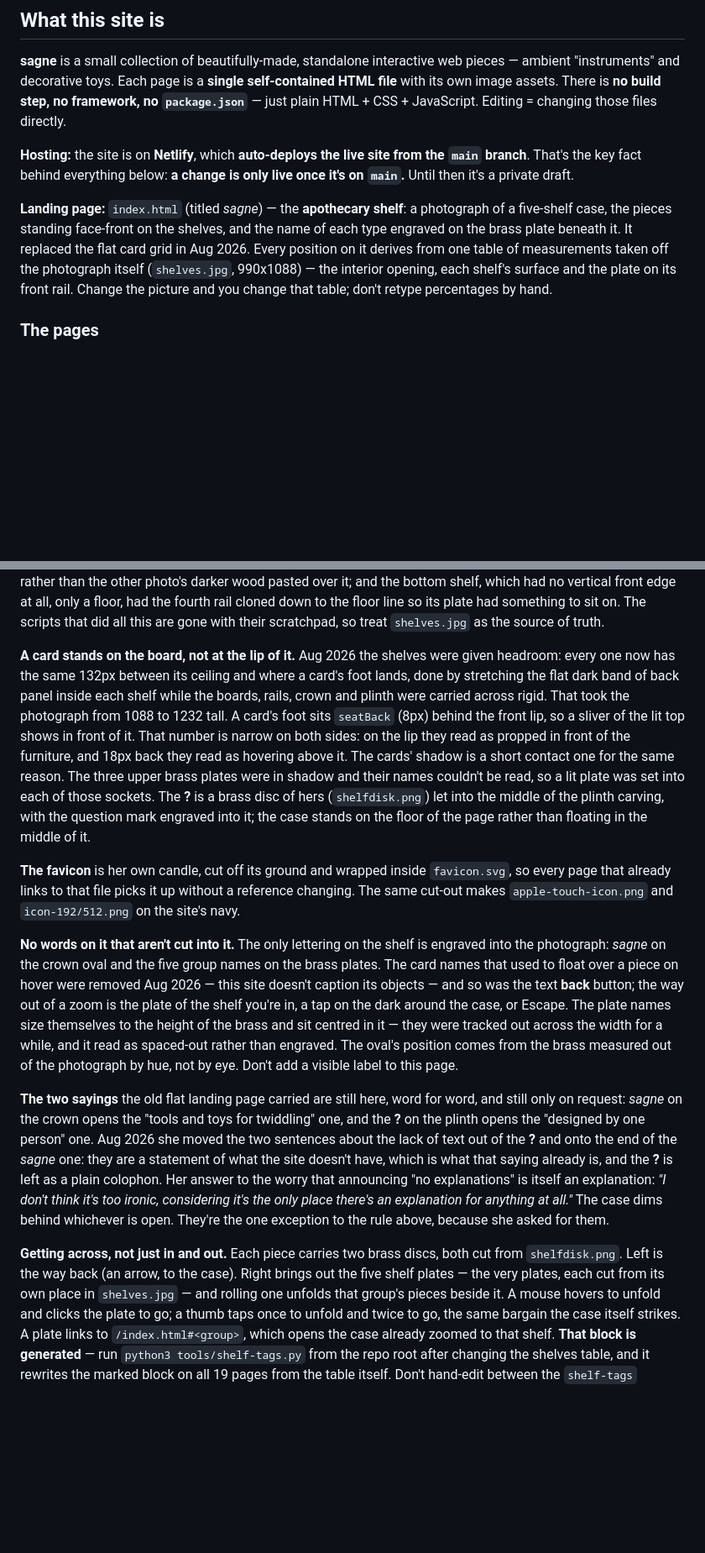
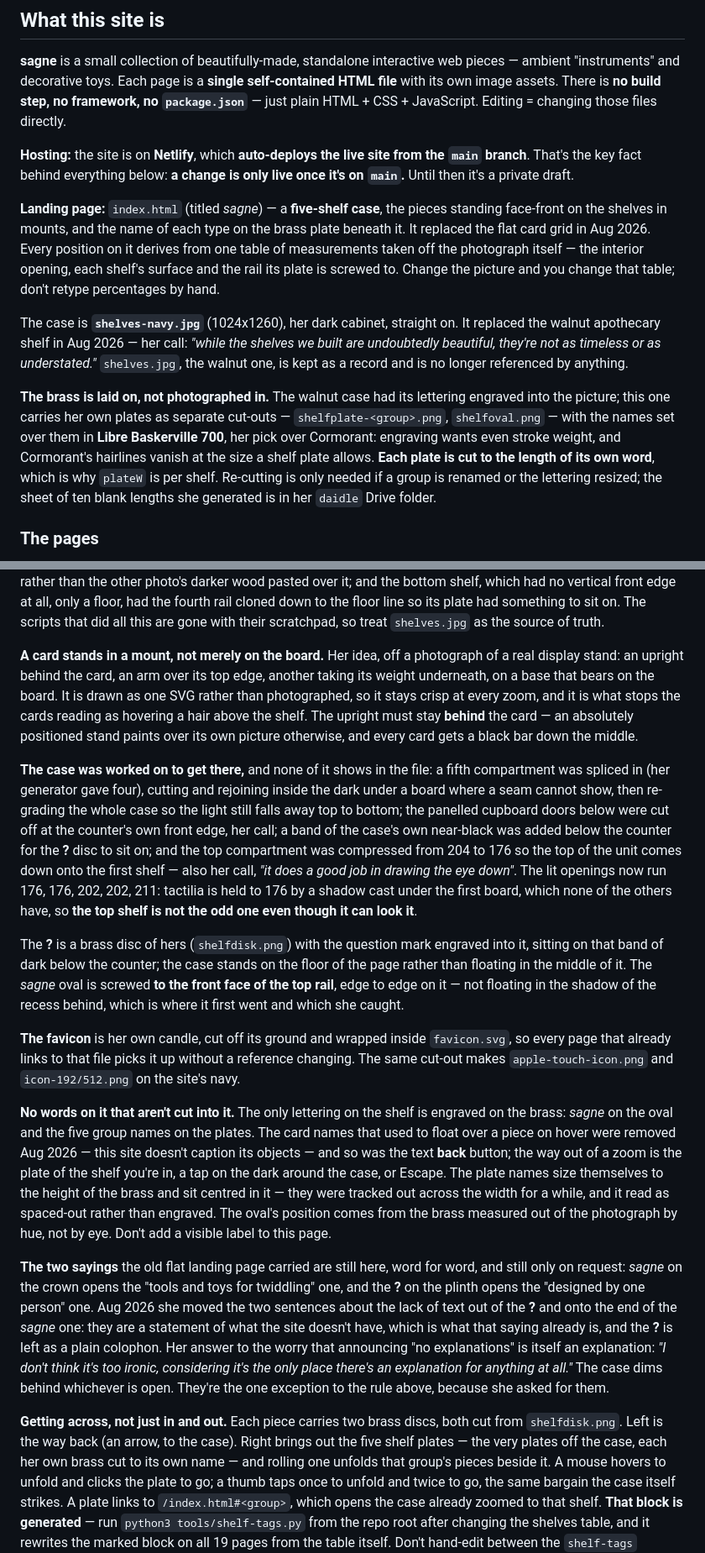
Before and after one commit to arryana/legendary-souffle-5af442, a Markdown page: CLAUDE.md, 2 parts joined by grey strips. Shown at 84% size. Rendered like a GitHub page; blank space fills up the shorter version.

Commit message:
CLAUDE.md: the landing page is the navy case now
Rewrites the parts a later session would otherwise get wrong: which
photograph the page stands on, that the brass is laid on rather than
engraved into it and cut to each word, the mounts the cards stand in and
why the upright has to sit behind the card, and every alteration made to
the picture -- the fifth shelf spliced in, the doors cut off, the band of
dark added for the disc, the top brought down onto the first shelf.

Also the trap in it: the top shelf is not the odd one. A shadow under the
first board holds tactilia to the same 176, and only the lower three stand
at 202 and over.

Co-Authored-By: Claude Opus 5 <noreply@anthropic.com>
Claude-Session: https://claude.ai/code/session_01FZLRpZBybpYSYBaQU5zBZo

```diff
--- a/CLAUDE.md
+++ b/CLAUDE.md
@@ -33,12 +33,25 @@ plain HTML + CSS + JavaScript. Editing = changing those files directly.
 branch**. That's the key fact behind everything below: **a change is only live once it's on
 `main`.** Until then it's a private draft.
 
-**Landing page:** `index.html` (titled *sagne*) — the **apothecary shelf**: a photograph of a
-five-shelf case, the pieces standing face-front on the shelves, and the name of each type
-engraved on the brass plate beneath it. It replaced the flat card grid in Aug 2026. Every
-position on it derives from one table of measurements taken off the photograph itself
-(`shelves.jpg`, 990x1088) — the interior opening, each shelf's surface and the plate on its
-front rail. Change the picture and you change that table; don't retype percentages by hand.
+**Landing page:** `index.html` (titled *sagne*) — a **five-shelf case**, the pieces standing
+face-front on the shelves in mounts, and the name of each type on the brass plate beneath it.
+It replaced the flat card grid in Aug 2026. Every position on it derives from one table of
+measurements taken off the photograph itself — the interior opening, each shelf's surface and
+the rail its plate is screwed to. Change the picture and you change that table; don't retype
+percentages by hand.
+
+The case is **`shelves-navy.jpg`** (1024x1260), her dark cabinet, straight on. It replaced the
+walnut apothecary shelf in Aug 2026 — her call: *"while the shelves we built are undoubtedly
+beautiful, they're not as timeless or as understated."* `shelves.jpg`, the walnut one, is kept
+as a record and is no longer referenced by anything.
+
+**The brass is laid on, not photographed in.** The walnut case had its lettering engraved into
+the picture; this one carries her own plates as separate cut-outs — `shelfplate-<group>.png`,
+`shelfoval.png` — with the names set over them in **Libre Baskerville 700**, her pick over
+Cormorant: engraving wants even stroke weight, and Cormorant's hairlines vanish at the size a
+shelf plate allows. **Each plate is cut to the length of its own word**, which is why `plateW`
+is per shelf. Re-cutting is only needed if a group is renamed or the lettering resized; the
+sheet of ten blank lengths she generated is in her `daidle` Drive folder.
 
 ### The pages
 
@@ -160,26 +173,35 @@ which had no vertical front edge at all, only a floor, had the fourth rail clone
 the floor line so its plate had something to sit on. The scripts that did all this are gone
 with their scratchpad, so treat `shelves.jpg` as the source of truth.
 
-**A card stands on the board, not at the lip of it.** Aug 2026 the shelves were given
-headroom: every one now has the same 132px between its ceiling and where a card's foot
-lands, done by stretching the flat dark band of back panel inside each shelf while the
-boards, rails, crown and plinth were carried across rigid. That took the photograph from
-1088 to 1232 tall. A card's foot sits `seatBack` (8px) behind the front lip, so a sliver of the
-lit top shows in front of it. That number is narrow on both sides: on the lip they read as
-propped in front of the furniture, and 18px back they read as hovering above it. The
-cards' shadow is a short contact one for the same reason. The three upper brass plates were in shadow and their
-names couldn't be read, so a lit plate was set into each of those sockets. The **?** is a
-brass disc of hers (`shelfdisk.png`) let into the middle of the plinth carving, with the
-question mark engraved into it; the case stands on the floor of the page rather than
-floating in the middle of it.
+**A card stands in a mount, not merely on the board.** Her idea, off a photograph of a real
+display stand: an upright behind the card, an arm over its top edge, another taking its weight
+underneath, on a base that bears on the board. It is drawn as one SVG rather than photographed,
+so it stays crisp at every zoom, and it is what stops the cards reading as hovering a hair above
+the shelf. The upright must stay **behind** the card — an absolutely positioned stand paints over
+its own picture otherwise, and every card gets a black bar down the middle.
+
+**The case was worked on to get there,** and none of it shows in the file: a fifth compartment
+was spliced in (her generator gave four), cutting and rejoining inside the dark under a board
+where a seam cannot show, then re-grading the whole case so the light still falls away top to
+bottom; the panelled cupboard doors below were cut off at the counter's own front edge, her call;
+a band of the case's own near-black was added below the counter for the **?** disc to sit on;
+and the top compartment was compressed from 204 to 176 so the top of the unit comes down onto the
+first shelf — also her call, *"it does a good job in drawing the eye down"*. The lit openings now
+run 176, 176, 202, 202, 211: tactilia is held to 176 by a shadow cast under the first board, which
+none of the others have, so **the top shelf is not the odd one even though it can look it**.
+
+The **?** is a brass disc of hers (`shelfdisk.png`) with the question mark engraved into it,
+sitting on that band of dark below the counter; the case stands on the floor of the page rather
+than floating in the middle of it. The *sagne* oval is screwed **to the front face of the top
+rail**, edge to edge on it — not floating in the shadow of the recess behind, which is where it
+first went and which she caught.
 
 **The favicon** is her own candle, cut off its ground and wrapped inside `favicon.svg`, so
 every page that already links to that file picks it up without a reference changing. The
 same cut-out makes `apple-touch-icon.png` and `icon-192/512.png` on the site's navy.
 
 **No words on it that aren't cut into it.** The only lettering on the shelf is engraved
-into the photograph: *sagne* on the crown oval and the five group names on the brass
-plates. The card names that used to float over a piece on hover were removed Aug 2026 —
+on the brass: *sagne* on the oval and the five group names on the plates. The card names that used to float over a piece on hover were removed Aug 2026 —
 this site doesn't caption its objects — and so was the text **back** button; the way out
 of a zoom is the plate of the shelf you're in, a tap on the dark around the case, or
 Escape. The plate names size themselves to the height of the brass and sit centred in it — they
@@ -201,7 +223,7 @@ for them.
 
 **Getting across, not just in and out.** Each piece carries two brass discs, both cut
 from `shelfdisk.png`. Left is the way back (an arrow, to the case). Right brings out the
-five shelf plates — the very plates, each cut from its own place in `shelves.jpg` — and
+five shelf plates — the very plates off the case, each her own brass cut to its own name — and
 rolling one unfolds that group's pieces beside it. A mouse hovers to unfold and clicks the
 plate to go; a thumb taps once to unfold and twice to go, the same bargain the case itself
 strikes. A plate links to `/index.html#<group>`, which opens the case already zoomed to
```
